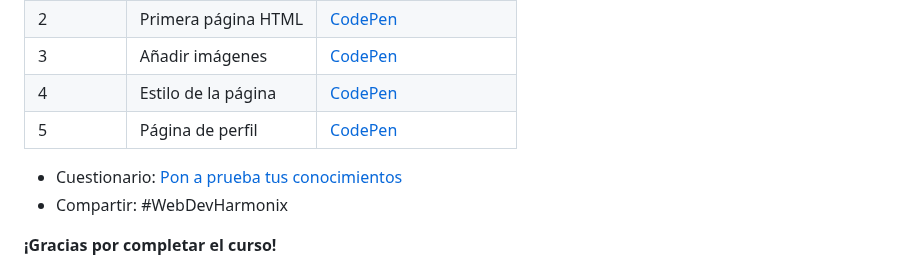
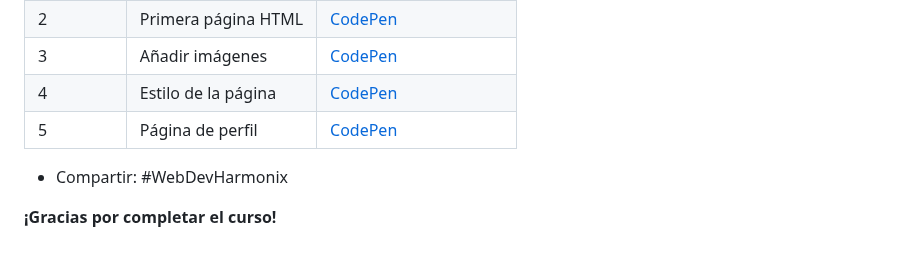
Before and after one commit to 1ASI0730-2520-7432-G1-Harmonix/webdev-course-Harmonix, a Markdown page: README.md, the part around the change. Drawn GitHub-style.

Commit message:
feat(readme): update

```diff
--- a/README.md
+++ b/README.md
@@ -75,7 +75,6 @@ requiere descargas!** Solo abre tu navegador web.
 | 4 | Estilo de la página | [CodePen]() |
 | 5 | Página de perfil | [CodePen]() |
 
-- Cuestionario: [Pon a prueba tus conocimientos]()
 - Compartir: #WebDevHarmonix
 
 
```
